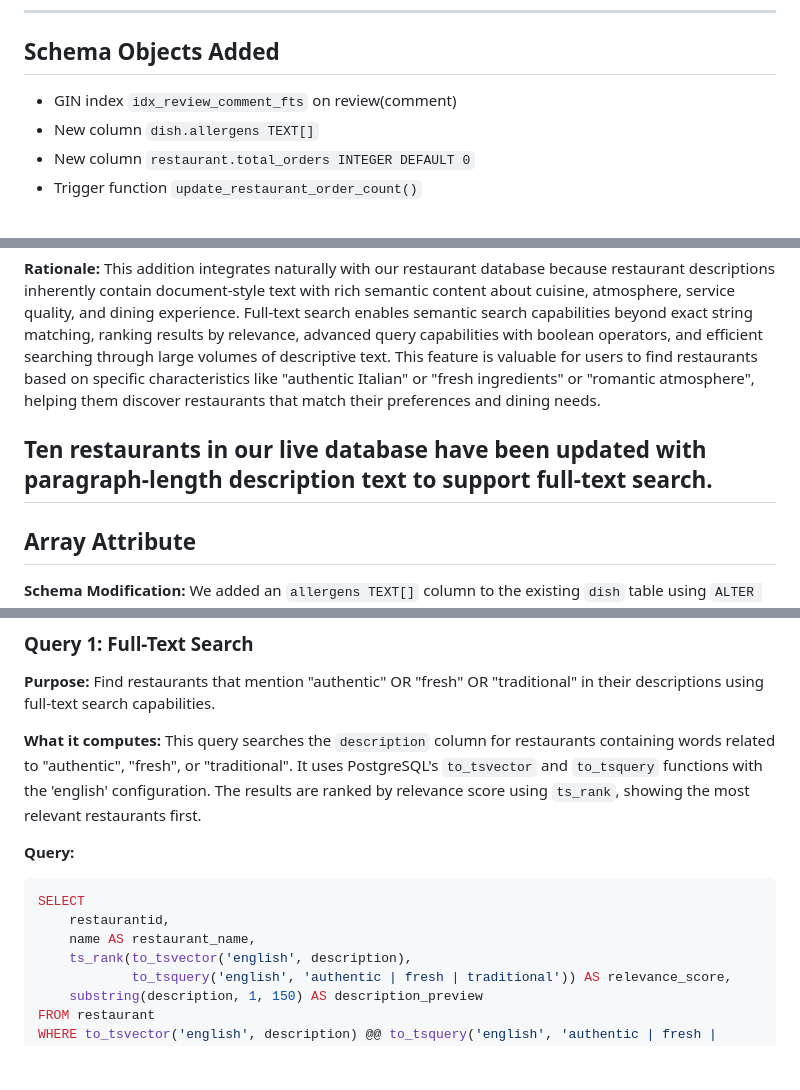
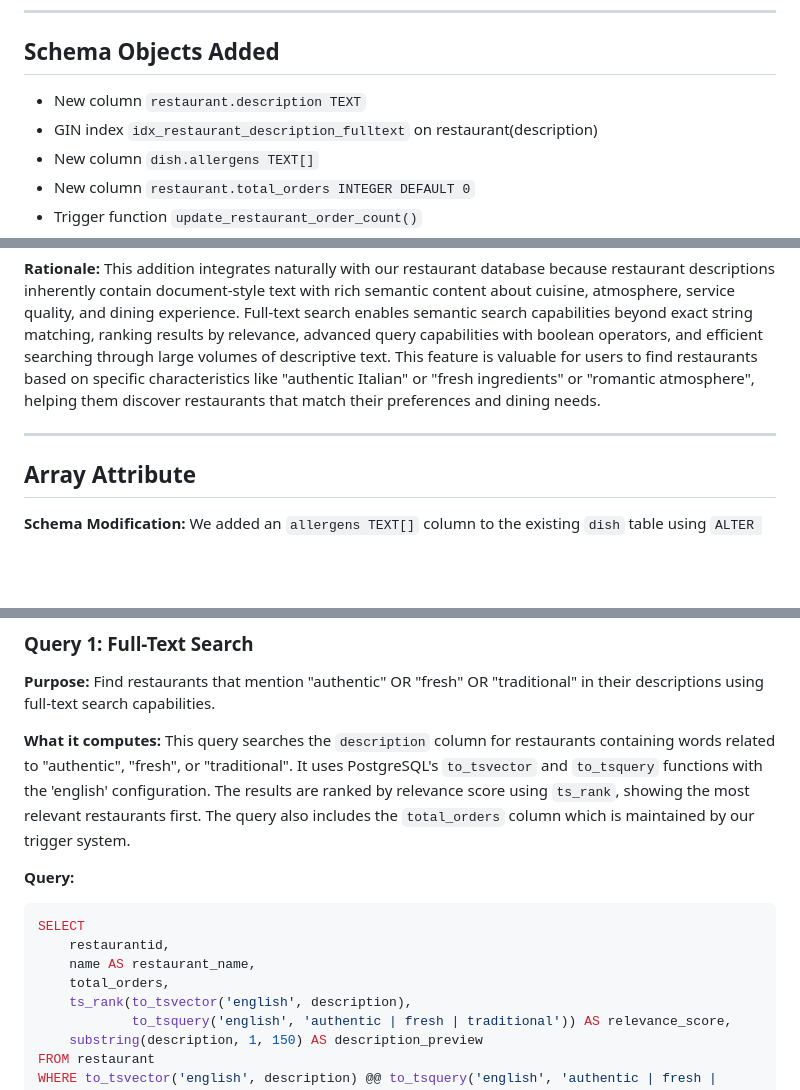
Before and after one commit to laurenrich/4111-Database-Project, a Markdown page: PART4_README.md, 3 parts joined by grey strips. Rendered like a GitHub page; blank space fills up the shorter version.

Commit message:
minimal changes to readme

````diff
--- a/PART4_README.md
+++ b/PART4_README.md
@@ -13,7 +13,8 @@ All three features described below were not present in our Part 3 schema and are
 
 ## Schema Objects Added
 
-- GIN index `idx_review_comment_fts` on review(comment)
+- New column `restaurant.description TEXT`
+- GIN index `idx_restaurant_description_fulltext` on restaurant(description)
 - New column `dish.allergens TEXT[]`
 - New column `restaurant.total_orders INTEGER DEFAULT 0`
 - Trigger function `update_restaurant_order_count()`
@@ -32,7 +33,6 @@ All three features described below were not present in our Part 3 schema and are
 
 **Rationale:** This addition integrates naturally with our restaurant database because restaurant descriptions inherently contain document-style text with rich semantic content about cuisine, atmosphere, service quality, and dining experience. Full-text search enables semantic search capabilities beyond exact string matching, ranking results by relevance, advanced query capabilities with boolean operators, and efficient searching through large volumes of descriptive text. This feature is valuable for users to find restaurants based on specific characteristics like "authentic Italian" or "fresh ingredients" or "romantic atmosphere", helping them discover restaurants that match their preferences and dining needs.
 
-Ten restaurants in our live database have been updated with paragraph-length description text to support full-text search.
 ---
 
 ## Array Attribute
@@ -110,13 +110,14 @@ The `total_orders` value should have increased by 1 compared to before the INSER
 ### Query 1: Full-Text Search
 **Purpose:** Find restaurants that mention "authentic" OR "fresh" OR "traditional" in their descriptions using full-text search capabilities.
 
-**What it computes:** This query searches the `description` column for restaurants containing words related to "authentic", "fresh", or "traditional". It uses PostgreSQL's `to_tsvector` and `to_tsquery` functions with the 'english' configuration. The results are ranked by relevance score using `ts_rank`, showing the most relevant restaurants first.
+**What it computes:** This query searches the `description` column for restaurants containing words related to "authentic", "fresh", or "traditional". It uses PostgreSQL's `to_tsvector` and `to_tsquery` functions with the 'english' configuration. The results are ranked by relevance score using `ts_rank`, showing the most relevant restaurants first. The query also includes the `total_orders` column which is maintained by our trigger system.
 
 **Query:**
 ```sql
 SELECT
     restaurantid,
     name AS restaurant_name,
+    total_orders,
     ts_rank(to_tsvector('english', description),
             to_tsquery('english', 'authentic | fresh | traditional')) AS relevance_score,
     substring(description, 1, 150) AS description_preview
````
